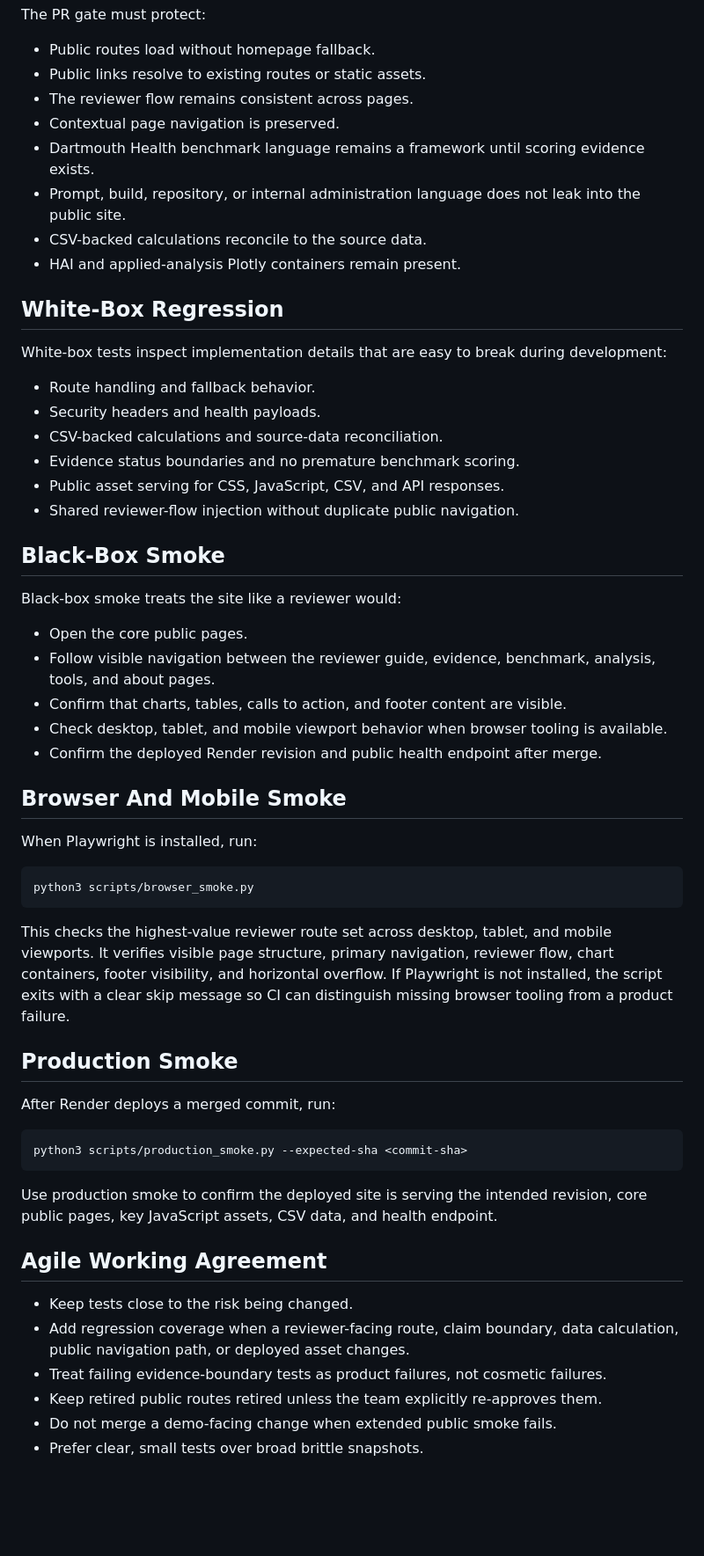
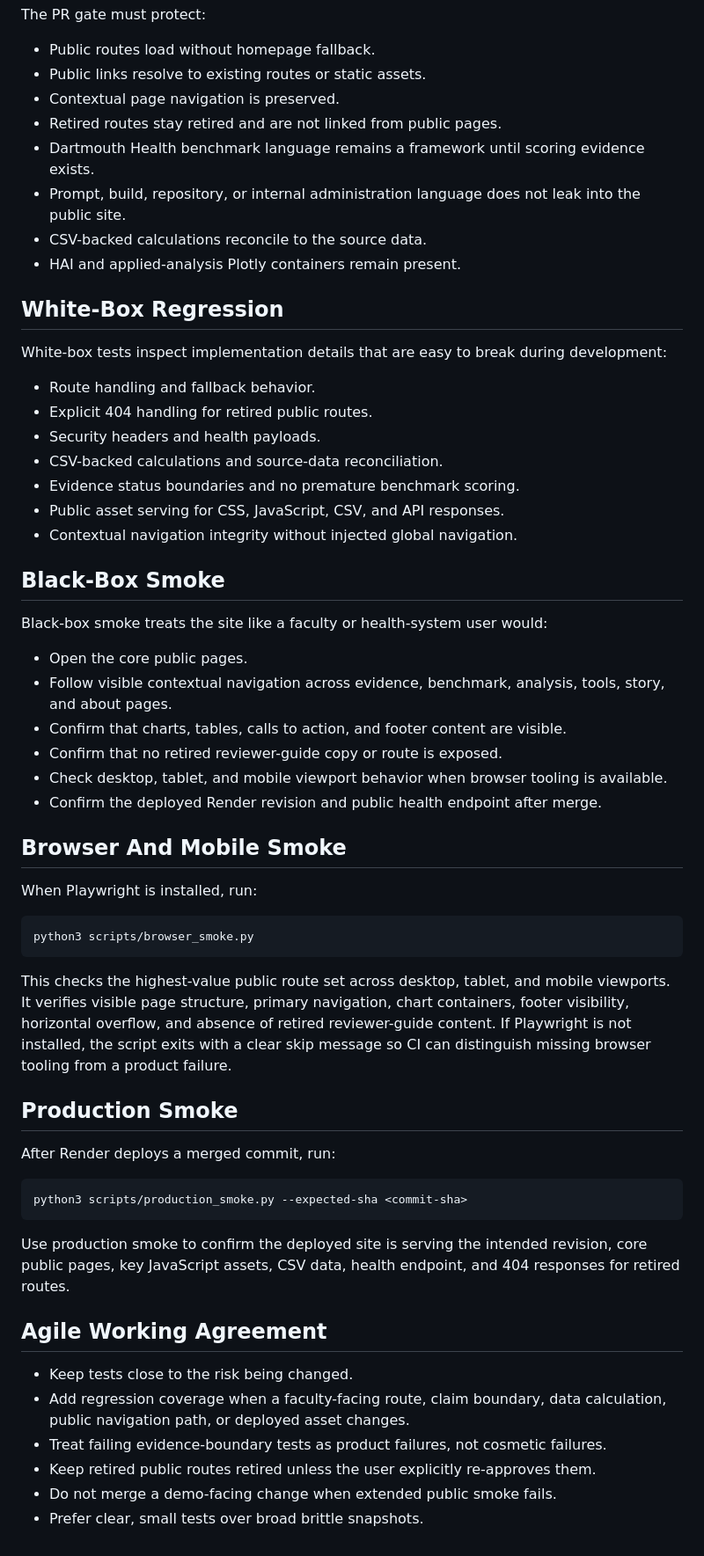
Before and after one commit to mega-byte2600/ape-pfac-pssm5-toolkit, a Markdown page: docs/QA_REGRESSION_PLAYBOOK.md, the part around one of its changes. Shown at 88% size. Drawn GitHub-style; blank space fills up the shorter version.

Commit message:
Document reviewer guide retirement as a release guardrail

````diff
--- a/docs/QA_REGRESSION_PLAYBOOK.md
+++ b/docs/QA_REGRESSION_PLAYBOOK.md
@@ -28,8 +29,8 @@ The PR gate must protect:
 
 - Public routes load without homepage fallback.
 - Public links resolve to existing routes or static assets.
-- The reviewer flow remains consistent across pages.
 - Contextual page navigation is preserved.
+- Retired routes stay retired and are not linked from public pages.
 - Dartmouth Health benchmark language remains a framework until scoring evidence exists.
 - Prompt, build, repository, or internal administration language does not leak into the public site.
 - CSV-backed calculations reconcile to the source data.
@@ -40,19 +41,21 @@ The PR gate must protect:
 White-box tests inspect implementation details that are easy to break during development:
 
 - Route handling and fallback behavior.
+- Explicit 404 handling for retired public routes.
 - Security headers and health payloads.
 - CSV-backed calculations and source-data reconciliation.
 - Evidence status boundaries and no premature benchmark scoring.
 - Public asset serving for CSS, JavaScript, CSV, and API responses.
-- Shared reviewer-flow injection without duplicate public navigation.
+- Contextual navigation integrity without injected global navigation.
 
 ## Black-Box Smoke
 
-Black-box smoke treats the site like a reviewer would:
+Black-box smoke treats the site like a faculty or health-system user would:
 
 - Open the core public pages.
-- Follow visible navigation between the reviewer guide, evidence, benchmark, analysis, tools, and about pages.
+- Follow visible contextual navigation across evidence, benchmark, analysis, tools, story, and about pages.
 - Confirm that charts, tables, calls to action, and footer content are visible.
+- Confirm that no retired reviewer-guide copy or route is exposed.
 - Check desktop, tablet, and mobile viewport behavior when browser tooling is available.
 - Confirm the deployed Render revision and public health endpoint after merge.
 
@@ -64,7 +67,7 @@ When Playwright is installed, run:
 python3 scripts/browser_smoke.py
 ```
 
-This checks the highest-value reviewer route set across desktop, tablet, and mobile viewports. It verifies visible page structure, primary navigation, reviewer flow, chart containers, footer visibility, and horizontal overflow. If Playwright is not installed, the script exits with a clear skip message so CI can distinguish missing browser tooling from a product failure.
+This checks the highest-value public route set across desktop, tablet, and mobile viewports. It verifies visible page structure, primary navigation, chart containers, footer visibility, horizontal overflow, and absence of retired reviewer-guide content. If Playwright is not installed, the script exits with a clear skip message so CI can distinguish missing browser tooling from a product failure.
 
 ## Production Smoke
 
@@ -74,13 +77,13 @@ After Render deploys a merged commit, run:
 python3 scripts/production_smoke.py --expected-sha <commit-sha>
 ```
 
-Use production smoke to confirm the deployed site is serving the intended revision, core public pages, key JavaScript assets, CSV data, and health endpoint.
+Use production smoke to confirm the deployed site is serving the intended revision, core public pages, key JavaScript assets, CSV data, health endpoint, and 404 responses for retired routes.
 
 ## Agile Working Agreement
 
 - Keep tests close to the risk being changed.
-- Add regression coverage when a reviewer-facing route, claim boundary, data calculation, public navigation path, or deployed asset changes.
+- Add regression coverage when a faculty-facing route, claim boundary, data calculation, public navigation path, or deployed asset changes.
 - Treat failing evidence-boundary tests as product failures, not cosmetic failures.
-- Keep retired public routes retired unless the team explicitly re-approves them.
+- Keep retired public routes retired unless the user explicitly re-approves them.
 - Do not merge a demo-facing change when extended public smoke fails.
 - Prefer clear, small tests over broad brittle snapshots.
````
Also changed, not shown: other parts of docs/QA_REGRESSION_PLAYBOOK.md (+5 -4 lines).
